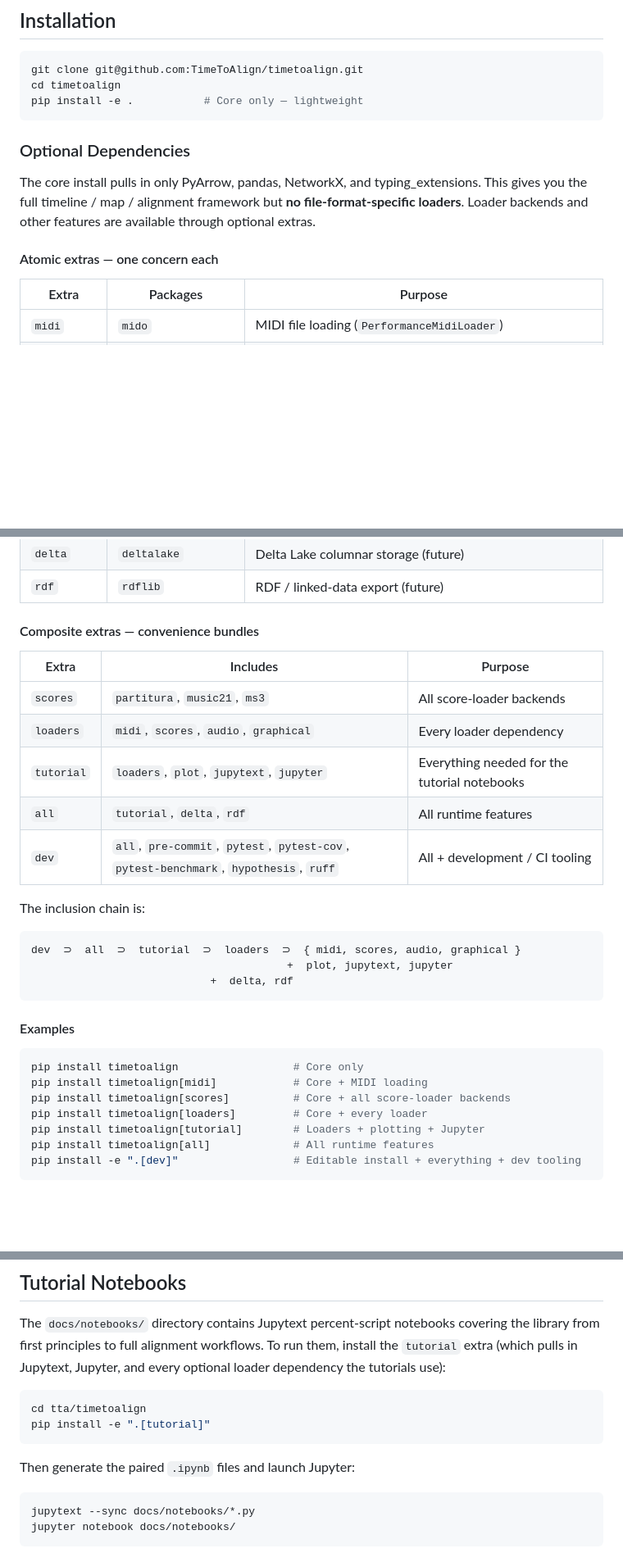
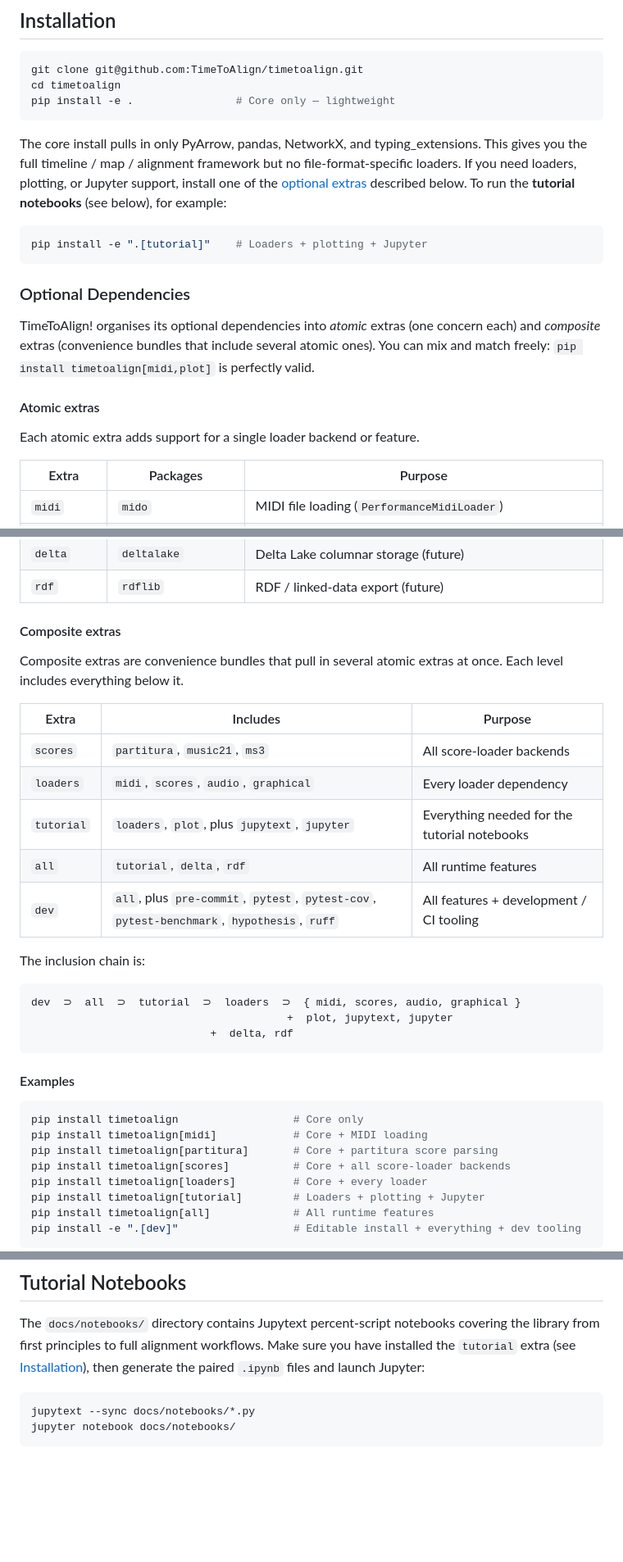
Before and after one commit to TimeToAlign/timetoalign, a Markdown page: README.md, 3 parts joined by grey strips. Shown at 82% size. GitHub-like rendering; blank space fills up the shorter version.

Commit message:
updates installation instructions

````diff
--- a/README.md
+++ b/README.md
@@ -7,17 +7,29 @@ A Python library for representing and aligning musical timelines.
 ```bash
 git clone git@github.com:TimeToAlign/timetoalign.git
 cd timetoalign
-pip install -e .           # Core only — lightweight
+pip install -e .                # Core only — lightweight
+```
+
+The core install pulls in only PyArrow, pandas, NetworkX, and
+typing\_extensions.  This gives you the full timeline / map / alignment
+framework but no file-format-specific loaders.  If you need loaders,
+plotting, or Jupyter support, install one of the [optional extras](#optional-dependencies)
+described below.  To run the **tutorial notebooks** (see below), for example:
+
+```bash
+pip install -e ".[tutorial]"    # Loaders + plotting + Jupyter
 ```
 
 ### Optional Dependencies
 
-The core install pulls in only PyArrow, pandas, NetworkX, and
-typing\_extensions.  This gives you the full timeline / map / alignment
-framework but **no file-format-specific loaders**.  Loader backends and
-other features are available through optional extras.
+TimeToAlign! organises its optional dependencies into *atomic* extras
+(one concern each) and *composite* extras (convenience bundles that
+include several atomic ones).  You can mix and match freely:
+`pip install timetoalign[midi,plot]` is perfectly valid.
 
-#### Atomic extras — one concern each
+#### Atomic extras
+
+Each atomic extra adds support for a single loader backend or feature.
 
 | Extra | Packages | Purpose |
 |---|---|---|
@@ -31,15 +43,18 @@ other features are available through optional extras.
 | `delta` | `deltalake` | Delta Lake columnar storage (future) |
 | `rdf` | `rdflib` | RDF / linked-data export (future) |
 
-#### Composite extras — convenience bundles
+#### Composite extras
+
+Composite extras are convenience bundles that pull in several atomic
+extras at once.  Each level includes everything below it.
 
 | Extra | Includes | Purpose |
 |---|---|---|
 | `scores` | `partitura`, `music21`, `ms3` | All score-loader backends |
 | `loaders` | `midi`, `scores`, `audio`, `graphical` | Every loader dependency |
-| `tutorial` | `loaders`, `plot`, `jupytext`, `jupyter` | Everything needed for the tutorial notebooks |
+| `tutorial` | `loaders`, `plot`, plus `jupytext`, `jupyter` | Everything needed for the tutorial notebooks |
 | `all` | `tutorial`, `delta`, `rdf` | All runtime features |
-| `dev` | `all`, `pre-commit`, `pytest`, `pytest-cov`, `pytest-benchmark`, `hypothesis`, `ruff` | All + development / CI tooling |
+| `dev` | `all`, plus `pre-commit`, `pytest`, `pytest-cov`, `pytest-benchmark`, `hypothesis`, `ruff` | All features + development / CI tooling |
 
 The inclusion chain is:
 
@@ -54,6 +69,7 @@ dev  ⊃  all  ⊃  tutorial  ⊃  loaders  ⊃  { midi, scores, audio, graphica
 ```bash
 pip install timetoalign                  # Core only
 pip install timetoalign[midi]            # Core + MIDI loading
+pip install timetoalign[partitura]       # Core + partitura score parsing
 pip install timetoalign[scores]          # Core + all score-loader backends
 pip install timetoalign[loaders]         # Core + every loader
 pip install timetoalign[tutorial]        # Loaders + plotting + Jupyter
@@ -136,15 +152,9 @@ TimeIntervalStamp [8, 12) seconds
 
 The `docs/notebooks/` directory contains Jupytext percent-script notebooks
 covering the library from first principles to full alignment workflows.
-To run them, install the `tutorial` extra (which pulls in Jupytext, Jupyter,
-and every optional loader dependency the tutorials use):
-
-```bash
-cd tta/timetoalign
-pip install -e ".[tutorial]"
-```
-
-Then generate the paired `.ipynb` files and launch Jupyter:
+Make sure you have installed the `tutorial` extra (see
+[Installation](#installation)), then generate the paired `.ipynb` files
+and launch Jupyter:
 
 ```bash
 jupytext --sync docs/notebooks/*.py
````
